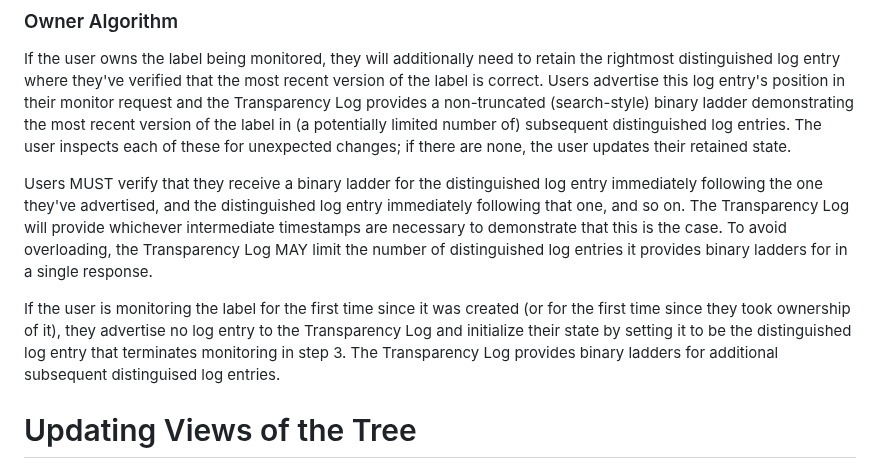
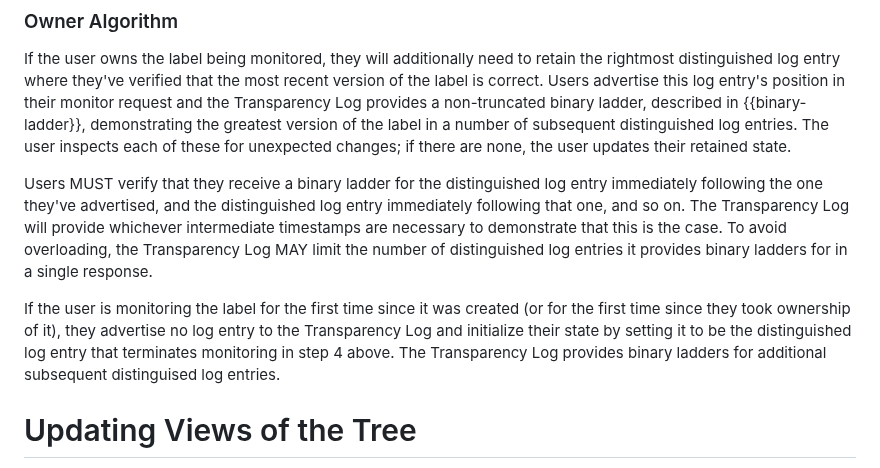
Before and after one commit to Bren2010/draft-keytrans, a Markdown page: draft-ietf-keytrans-protocol.md, the part around the change. Drawn GitHub-style.

Commit message:
Update owner algorithm as well

```diff
--- a/draft-ietf-keytrans-protocol.md
+++ b/draft-ietf-keytrans-protocol.md
@@ -844,8 +844,8 @@ If the user owns the label being monitored, they will additionally need to
 retain the rightmost distinguished log entry where they've verified that the
 most recent version of the label is correct. Users advertise this log entry's
 position in their monitor request and the Transparency Log provides a
-non-truncated (search-style) binary ladder demonstrating the most recent version
-of the label in (a potentially limited number of) subsequent distinguished log
+non-truncated binary ladder, described in {{binary-ladder}}, demonstrating the
+greatest version of the label in a number of subsequent distinguished log
 entries. The user inspects each of these for unexpected changes; if there are
 none, the user updates their retained state.
 
@@ -859,8 +859,9 @@ distinguished log entries it provides binary ladders for in a single response.
 If the user is monitoring the label for the first time since it was created (or
 for the first time since they took ownership of it), they advertise no log entry
 to the Transparency Log and initialize their state by setting it to be the
-distinguished log entry that terminates monitoring in step 3. The Transparency
-Log provides binary ladders for additional subsequent distinguised log entries.
+distinguished log entry that terminates monitoring in step 4 above. The
+Transparency Log provides binary ladders for additional subsequent distinguised
+log entries.
 
 
 # Updating Views of the Tree
```
